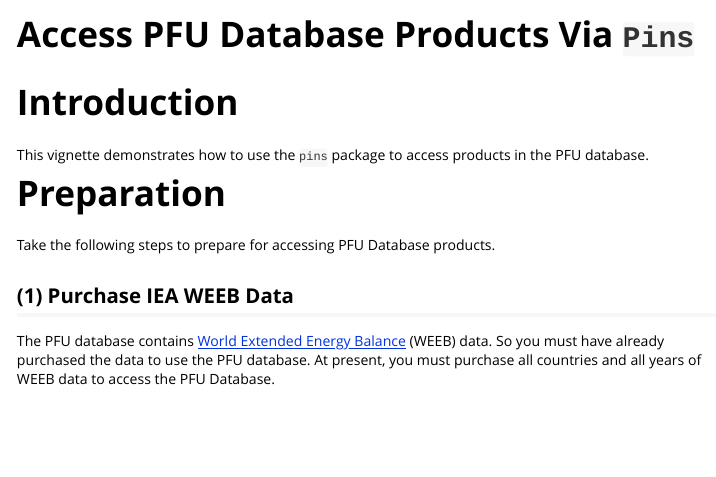
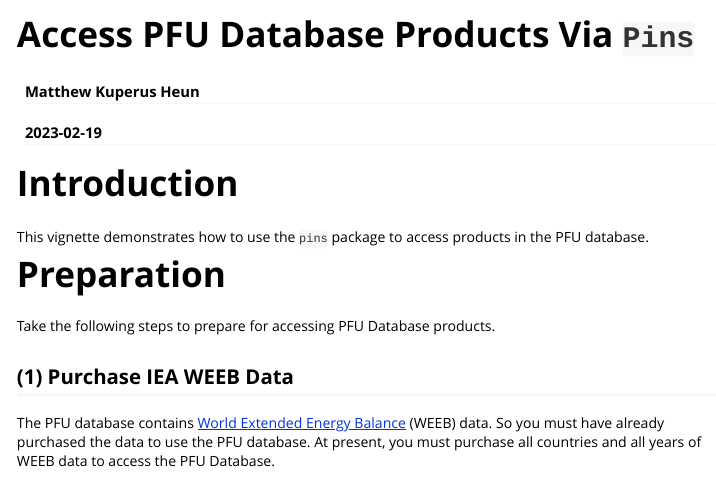
Before and after one commit to EnergyEconomyDecoupling/PFUAggPipeline, an R Markdown document (vignettes/access_via_pins.Rmd): the page in a window 1100 px wide, from its top. Rendered offline with R 4.5, knitr and Pandoc, with nearby package versions.

Commit message:
Add date and author to vignette

```diff
--- a/vignettes/access_via_pins.Rmd
+++ b/vignettes/access_via_pins.Rmd
@@ -1,8 +1,10 @@
 ---
 title: "Access PFU Database Products Via `Pins`"
+author: "Matthew Kuperus Heun"
+date: "`r Sys.Date()`"
 output: rmarkdown::html_vignette
 vignette: >
-  %\VignetteIndexEntry{access_via_pins}
+  %\VignetteIndexEntry{Access PFU Database Products Via `Pins`}
   %\VignetteEngine{knitr::rmarkdown}
   %\VignetteEncoding{UTF-8}
 ---
```
